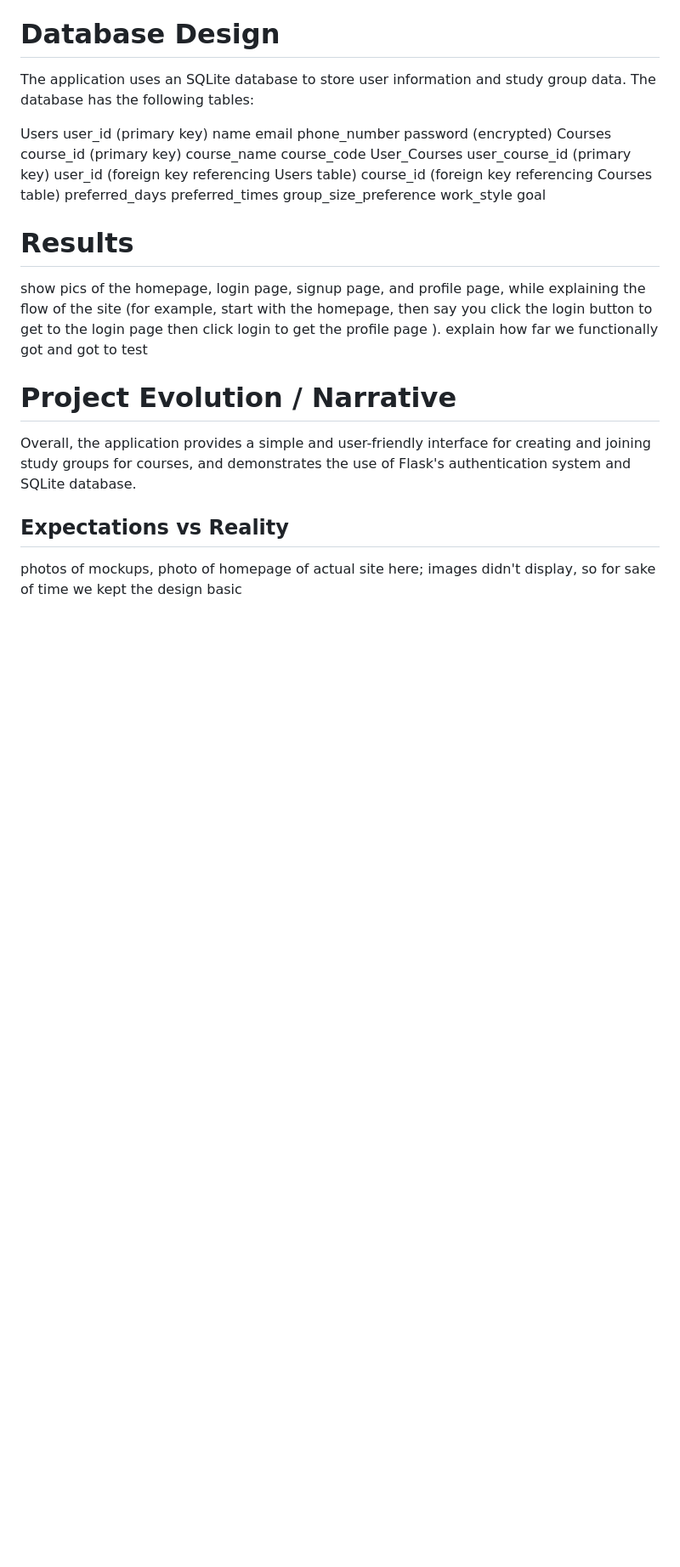
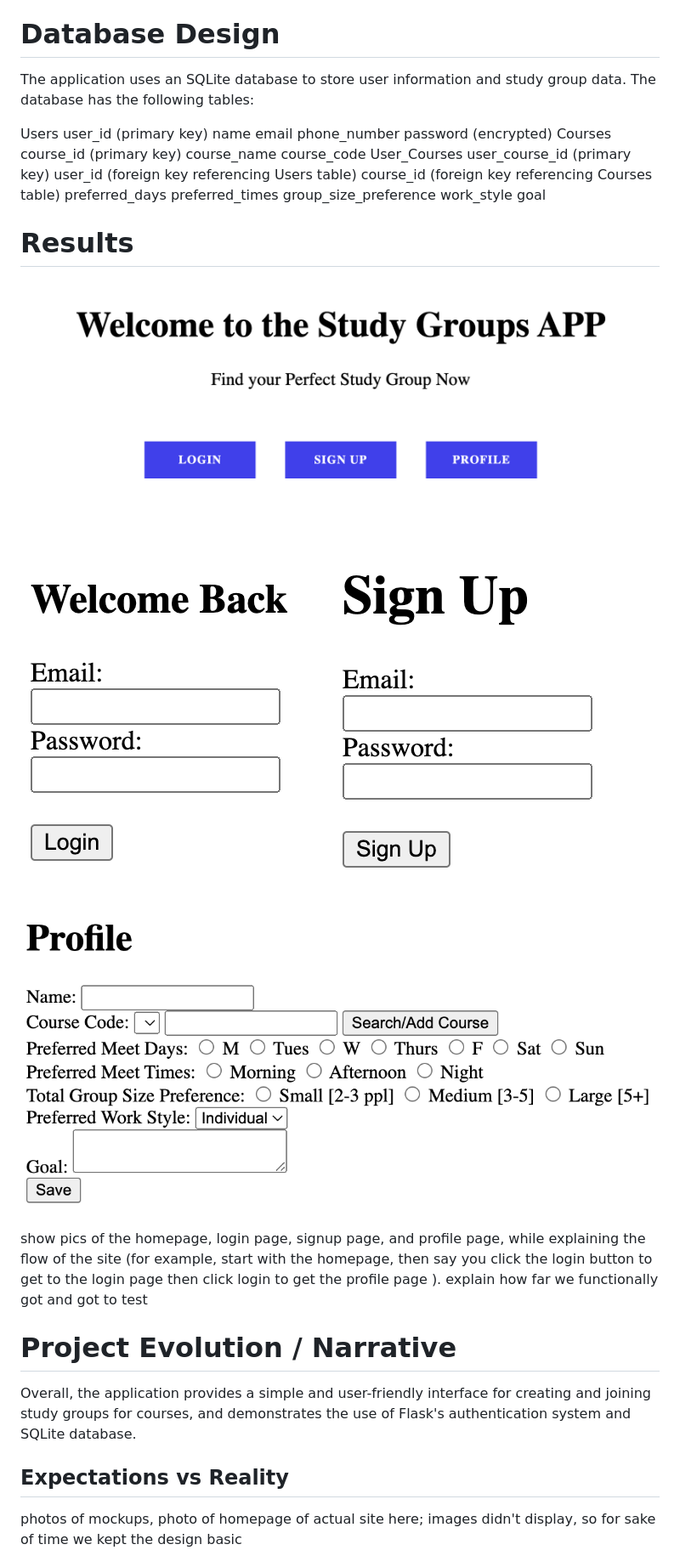
Before and after one commit to lilyichise/termproject2023spring, a Markdown page: README.md, the part around the change. Shown: that part at 85% size. Drawn GitHub-style; pictures changed too: project_images/homepage.png (added), project_images/login.png (added), project_images/profile.png (added); blank space fills up the shorter version.

Commit message:
added pics

```diff
--- a/README.md
+++ b/README.md
@@ -64,6 +64,10 @@ work_style
 goal
 
 # Results
+<img src="project_images/homepage.png" alt="website homepage" title="Website Homepage">
+<img src="project_images/login.png" alt="website login" title="Website Login">
+<img src="project_images/signup.png" alt="website signup" title="Website Signup">
+<img src="project_images/profile.png" alt="website profile page" title="Website Profile Page">
 show pics of the homepage, login page, signup page, and profile page, while explaining the flow of the site (for example, start with the homepage, then say you click the login button to get to the login page <show login page> then click login to get the profile page <show profile page>). explain how far we functionally got and got to test
 
 # Project Evolution / Narrative
```
Also changed, not shown: 1 other file.
